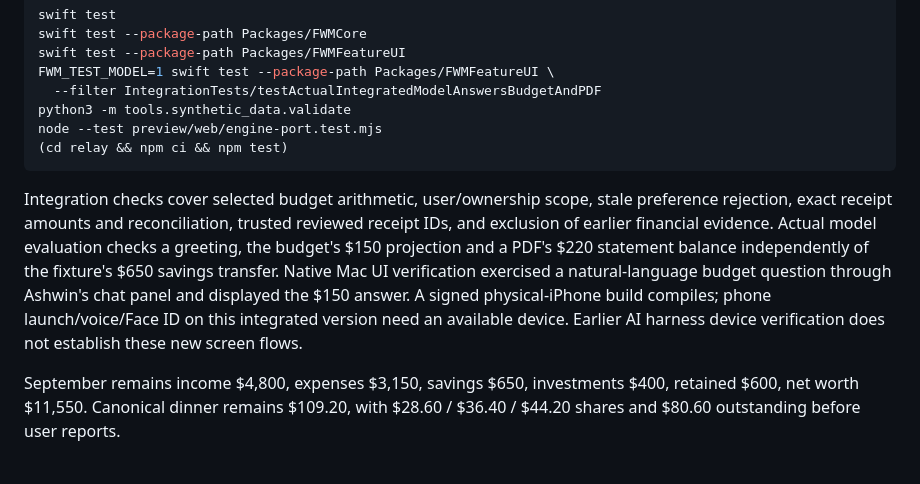
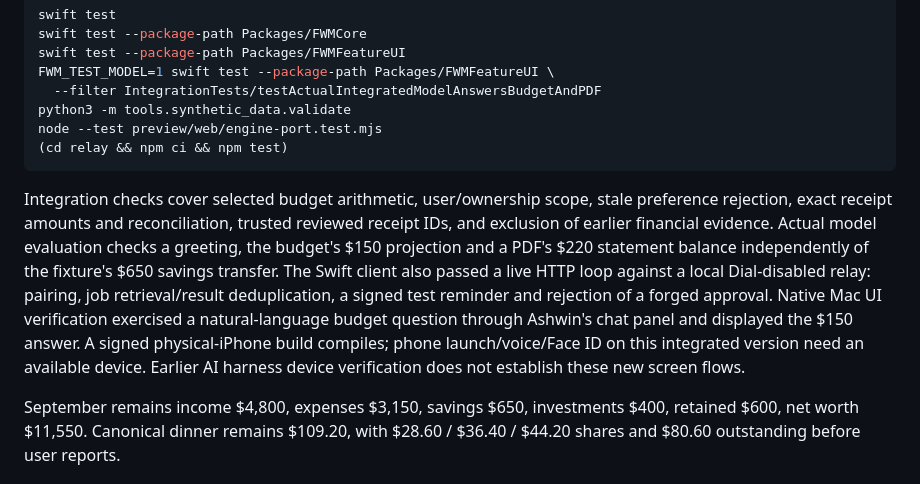
Before and after one commit to tanish1608/Lana, a Markdown page: docs/VERSION_1.md, the part around the change. GitHub-like rendering.

Commit message:
Record version 1 local relay integration verification

````diff
--- a/docs/VERSION_1.md
+++ b/docs/VERSION_1.md
@@ -53,7 +53,7 @@ node --test preview/web/engine-port.test.mjs
 (cd relay && npm ci && npm test)
 ```
 
-Integration checks cover selected budget arithmetic, user/ownership scope, stale preference rejection, exact receipt amounts and reconciliation, trusted reviewed receipt IDs, and exclusion of earlier financial evidence. Actual model evaluation checks a greeting, the budget's $150 projection and a PDF's $220 statement balance independently of the fixture's $650 savings transfer. Native Mac UI verification exercised a natural-language budget question through Ashwin's chat panel and displayed the $150 answer. A signed physical-iPhone build compiles; phone launch/voice/Face ID on this integrated version need an available device. Earlier AI harness device verification does not establish these new screen flows.
+Integration checks cover selected budget arithmetic, user/ownership scope, stale preference rejection, exact receipt amounts and reconciliation, trusted reviewed receipt IDs, and exclusion of earlier financial evidence. Actual model evaluation checks a greeting, the budget's $150 projection and a PDF's $220 statement balance independently of the fixture's $650 savings transfer. The Swift client also passed a live HTTP loop against a local Dial-disabled relay: pairing, job retrieval/result deduplication, a signed test reminder and rejection of a forged approval. Native Mac UI verification exercised a natural-language budget question through Ashwin's chat panel and displayed the $150 answer. A signed physical-iPhone build compiles; phone launch/voice/Face ID on this integrated version need an available device. Earlier AI harness device verification does not establish these new screen flows.
 
 September remains income $4,800, expenses $3,150, savings $650, investments $400, retained $600, net worth $11,550. Canonical dinner remains $109.20, with $28.60 / $36.40 / $44.20 shares and $80.60 outstanding before user reports.
 
````
